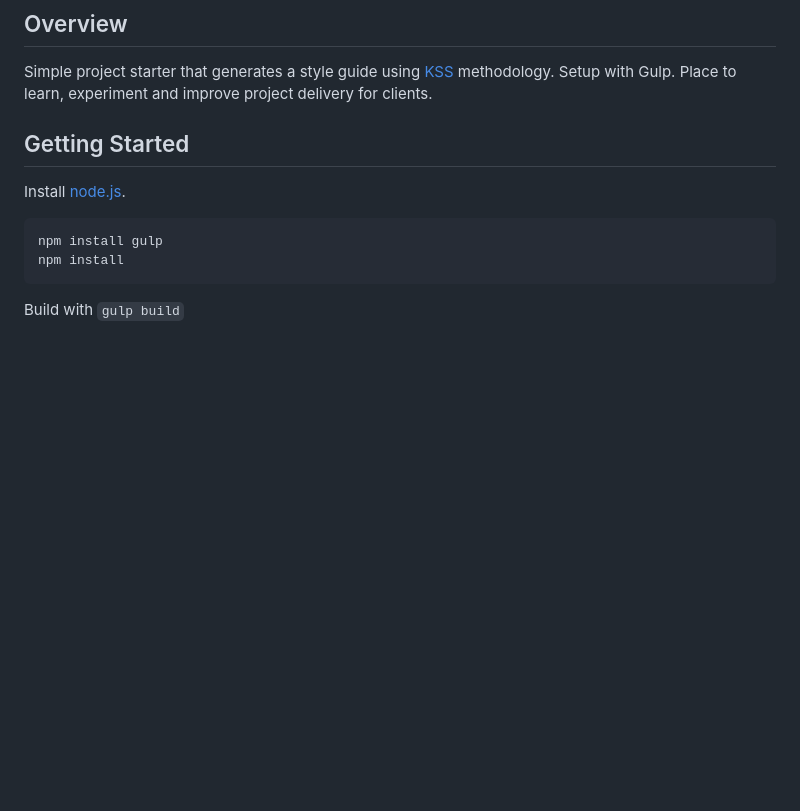
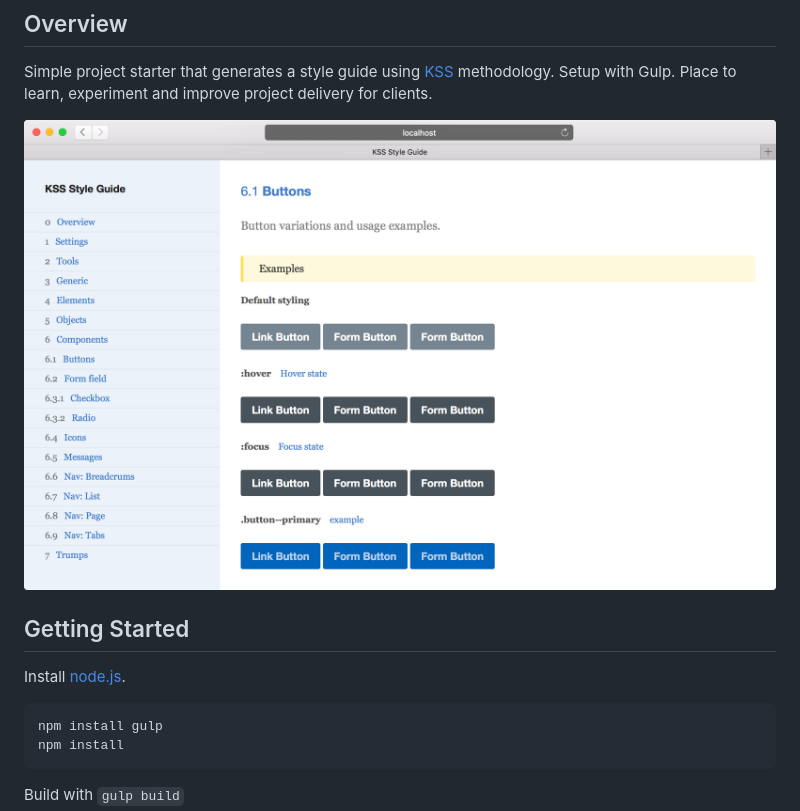
Before and after one commit to lucijanblagonic/polar-starter, a Markdown page: readme.md, the part around the change. GitHub-like rendering; pictures changed too: screenshot.png (added); blank space fills up the shorter version.

Commit message:
Added screenshot example

```diff
--- a/readme.md
+++ b/readme.md
@@ -3,6 +3,8 @@
 ## Overview
 
 Simple project starter that generates a style guide using [KSS](http://warpspire.com/kss/) methodology. Setup with Gulp. Place to learn, experiment and improve project delivery for clients.
+
+![Style guide created with KSS methodology](screenshot.png)
 
 ## Getting Started
 
```
